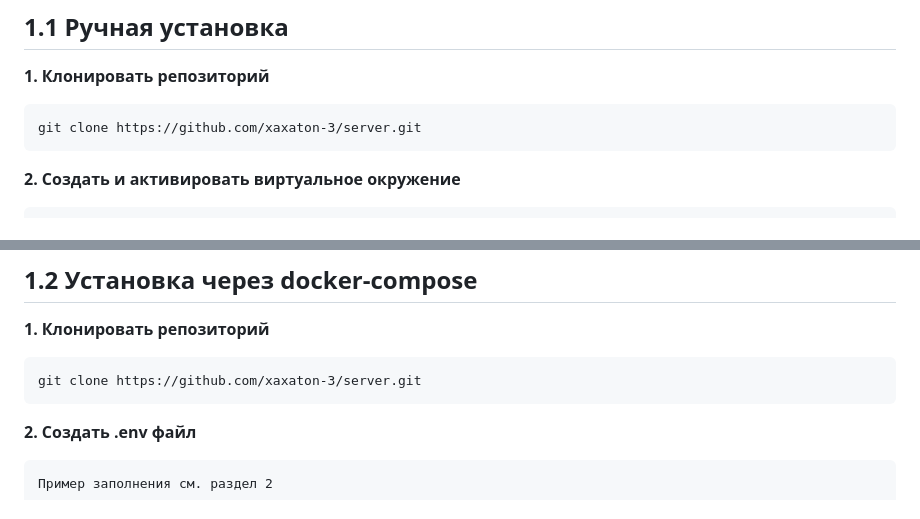
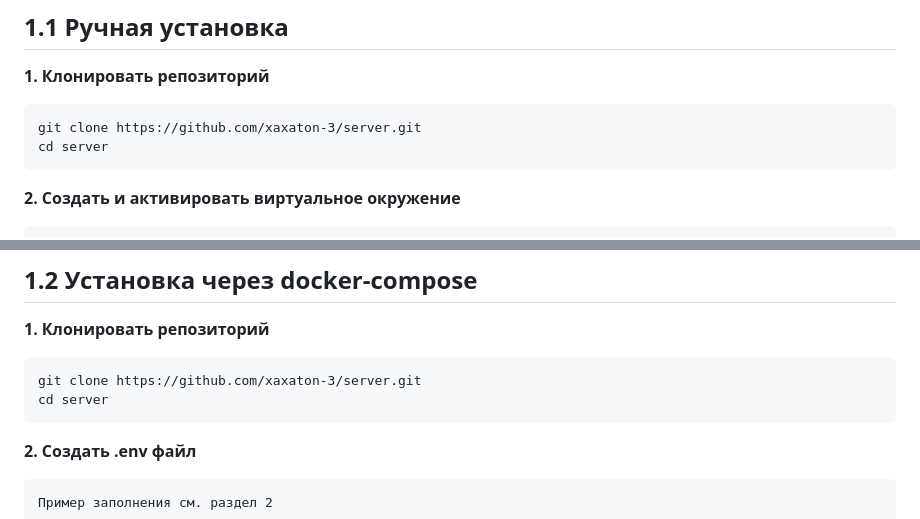
Before and after one commit to xaxaton-3/server, a Markdown page: README.md, 2 parts joined by grey strips. Rendered like a GitHub page.

````diff
--- a/README.md
+++ b/README.md
@@ -26,6 +26,7 @@ ___
 **1. Клонировать репозиторий**
 ```
 git clone https://github.com/xaxaton-3/server.git
+cd server
 ```
 **2. Создать и активировать виртуальное окружение**
 ```
@@ -56,6 +57,7 @@ ___
 **1. Клонировать репозиторий**
 ```
 git clone https://github.com/xaxaton-3/server.git
+cd server
 ```
 **2. Создать .env файл**
 ```
````
